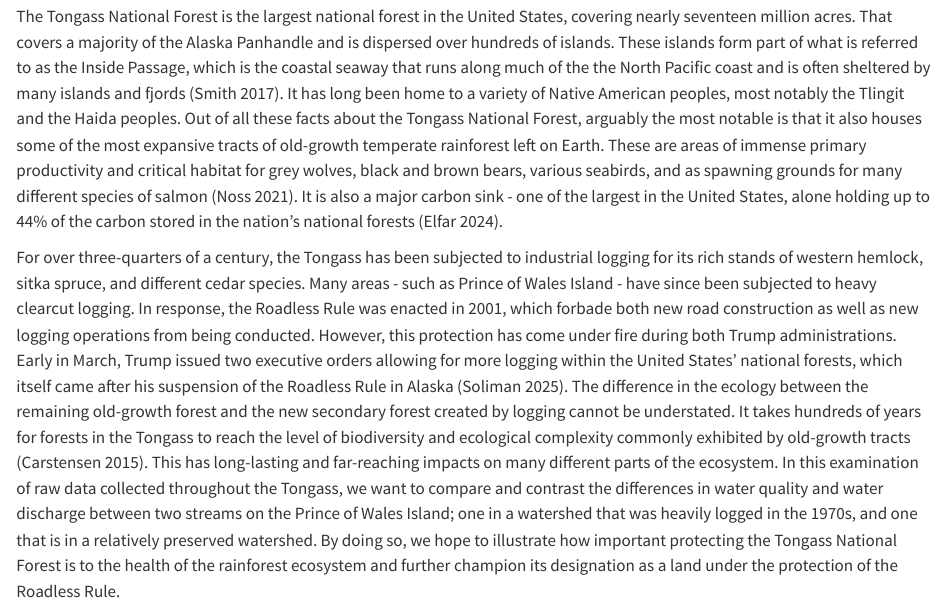
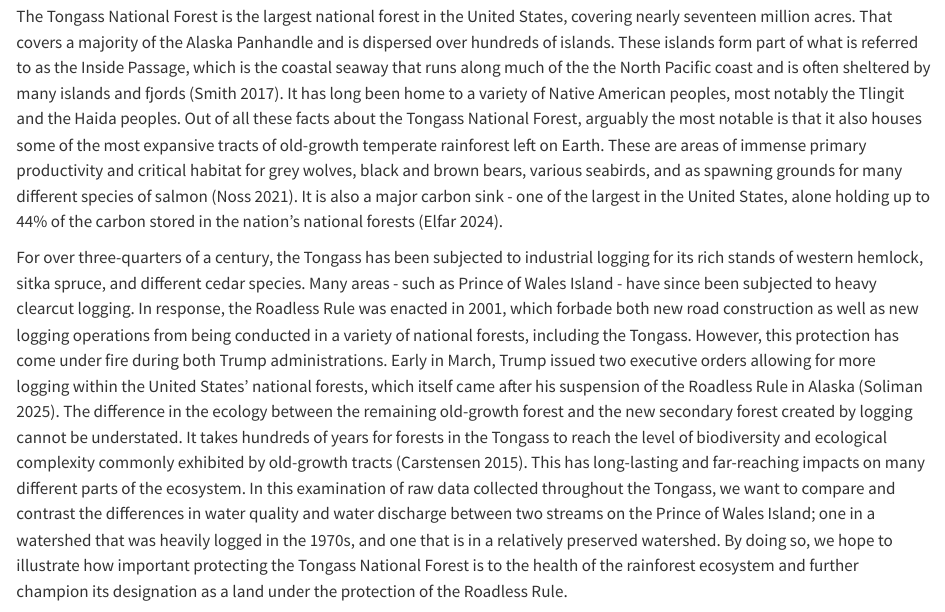
Before and after one commit to jarimat/lab7, a Quarto document (Introduction_and_Methods.qmd): the page in a window 1100 px wide, from 70 px down. Rendered offline with R 4.5, knitr and Pandoc in place of Quarto, with nearby package versions.

Commit message:
idk whats going on

```diff
--- a/Introduction_and_Methods.qmd
+++ b/Introduction_and_Methods.qmd
@@ -17,7 +17,7 @@ format:
 
 The Tongass National Forest is the largest national forest in the United States, covering nearly seventeen million acres. That covers a majority of the Alaska Panhandle and is dispersed over hundreds of islands. These islands form part of what is referred to as the Inside Passage, which is the coastal seaway that runs along much of the the North Pacific coast and is often sheltered by many islands and fjords (Smith 2017). It has long been home to a variety of Native American peoples, most notably the Tlingit and the Haida peoples. Out of all these facts about the Tongass National Forest, arguably the most notable is that it also houses some of the most expansive tracts of old-growth temperate rainforest left on Earth. These are areas of immense primary productivity and critical habitat for grey wolves, black and brown bears, various seabirds, and as spawning grounds for many different species of salmon (Noss 2021). It is also a major carbon sink - one of the largest in the United States, alone holding up to 44% of the carbon stored in the nation’s national forests (Elfar 2024).
 
-For over three-quarters of a century, the Tongass has been subjected to industrial logging for its rich stands of western hemlock, sitka spruce, and different cedar species. Many areas - such as Prince of Wales Island - have since been subjected to heavy clearcut logging. In response, the Roadless Rule was enacted in 2001, which forbade both new road construction as well as new logging operations from being conducted. However, this protection has come under fire during both Trump administrations. Early in March, Trump issued two executive orders allowing for more logging within the United States’ national forests, which itself came after his suspension of the Roadless Rule in Alaska (Soliman 2025). The difference in the ecology between the remaining old-growth forest and the new secondary forest created by logging cannot be understated. It takes hundreds of years for forests in the Tongass to reach the level of biodiversity and ecological complexity commonly exhibited by old-growth tracts (Carstensen 2015). This has long-lasting and far-reaching impacts on many different parts of the ecosystem. In this examination of raw data collected throughout the Tongass, we want to compare and contrast the differences in water quality and water discharge between two streams on the Prince of Wales Island; one in a watershed that was heavily logged in the 1970s, and one that is in a relatively preserved watershed. By doing so, we hope to illustrate how important protecting the Tongass National Forest is to the health of the rainforest ecosystem and further champion its designation as a land under the protection of the Roadless Rule.
+For over three-quarters of a century, the Tongass has been subjected to industrial logging for its rich stands of western hemlock, sitka spruce, and different cedar species. Many areas - such as Prince of Wales Island - have since been subjected to heavy clearcut logging. In response, the Roadless Rule was enacted in 2001, which forbade both new road construction as well as new logging operations from being conducted in a variety of national forests, including the Tongass. However, this protection has come under fire during both Trump administrations. Early in March, Trump issued two executive orders allowing for more logging within the United States’ national forests, which itself came after his suspension of the Roadless Rule in Alaska (Soliman 2025). The difference in the ecology between the remaining old-growth forest and the new secondary forest created by logging cannot be understated. It takes hundreds of years for forests in the Tongass to reach the level of biodiversity and ecological complexity commonly exhibited by old-growth tracts (Carstensen 2015). This has long-lasting and far-reaching impacts on many different parts of the ecosystem. In this examination of raw data collected throughout the Tongass, we want to compare and contrast the differences in water quality and water discharge between two streams on the Prince of Wales Island; one in a watershed that was heavily logged in the 1970s, and one that is in a relatively preserved watershed. By doing so, we hope to illustrate how important protecting the Tongass National Forest is to the health of the rainforest ecosystem and further champion its designation as a land under the protection of the Roadless Rule.
 
 One piece of data we want to use is an ArcGIS map showing the history of logging in the Tongass, from 1920 to 2020. Titled “Tongass Timber Harvest Over Time,” it was published through Saint Louis University in 2020. It is a vector map that shows the parcels of land logged during that century-long period, with each vector showing what date the logging operations were finished and how large the logging area was. This map was used to determine areas that were logged in the Tongass in order to find two stream sites that could be used to compare water quality and water discharge with each other. Those two stream sites were found through the USGS National Water Information System: Mapper tool, which show different water monitoring sites across the nation. The two chosen were USGS sites 15081497 at Staney Creek and 15086225 at Hatchery Creek. The Staney Creek site started conducting water discharge measurements in 1989 and water quality measurements in 1990, while the Hatchery Creek site began conducting water discharge measurements in 2016 and water quality measurements in 2017. All three data sources above have tables to work off of.
 
```
